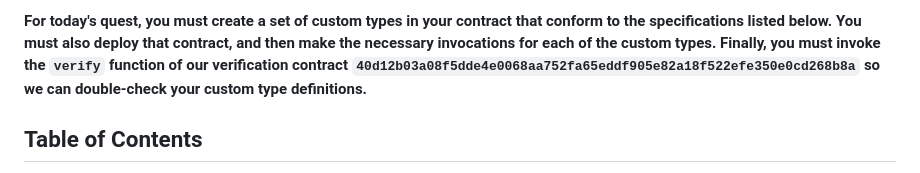
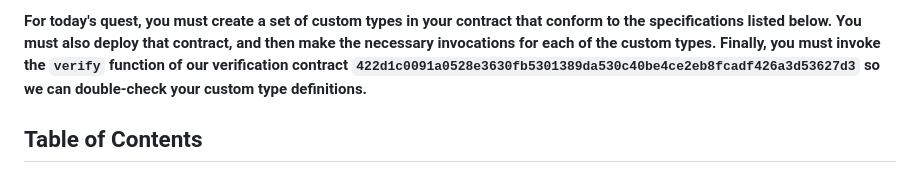
Before and after one commit to kalepail/soroban-quest, a Markdown page: quests/5-custom-types/README.md, the part around the change. GitHub-like rendering.

Commit message:
update quest 5 verify contract

```diff
--- a/quests/5-custom-types/README.md
+++ b/quests/5-custom-types/README.md
@@ -15,7 +15,7 @@ today you're going to be *writing* some actual Rust in your contract!
 conform to the specifications listed below. You must also deploy that contract,
 and then make the necessary invocations for each of the custom types. Finally,
 you must invoke the `verify` function of our verification contract
-`40d12b03a08f5dde4e0068aa752fa65eddf905e82a18f522efe350e0cd268b8a` so we can
+`422d1c0091a0528e3630fb5301389da530c40be4ce2eb8fcadf426a3d53627d3` so we can
 double-check your custom type definitions.**
 
 ## Table of Contents <!-- omit in toc -->
```
